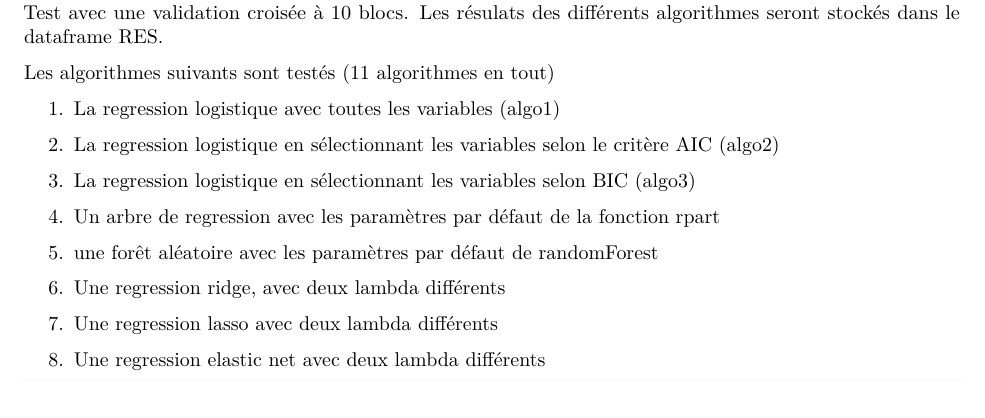
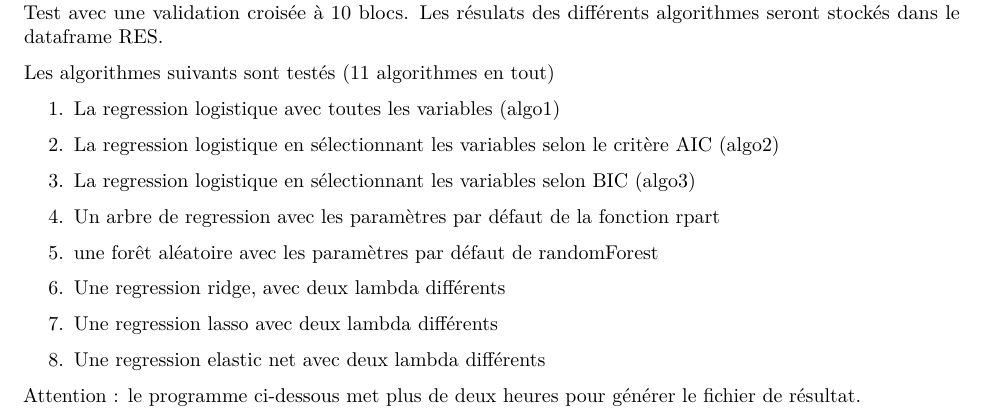
Before and after one commit to jean-sebban/tennis, an R Markdown document (deroule_projet_jean.Rmd): part of page 9 of 12, cut so that both start at the same text. Rendered offline with R 4.5, knitr and Pandoc, then LaTeX, with nearby package versions; some code elsewhere in the file could not run offline.

Commit message:
maj programme

````diff
--- a/deroule_projet_jean.Rmd
+++ b/deroule_projet_jean.Rmd
@@ -381,6 +381,9 @@ Les algorithmes suivants sont testés (11 algorithmes en tout)
 
 8.  Une regression elastic net avec deux lambda différents
 
+Attention : le programme ci-dessous met plus de deux heures pour générer
+le fichier de résultat.
+
 ```{r}
 for(ii in 1:nb){
   print(ii)
````
Also changed, not shown: deroule_projet_jean.nb.html.
